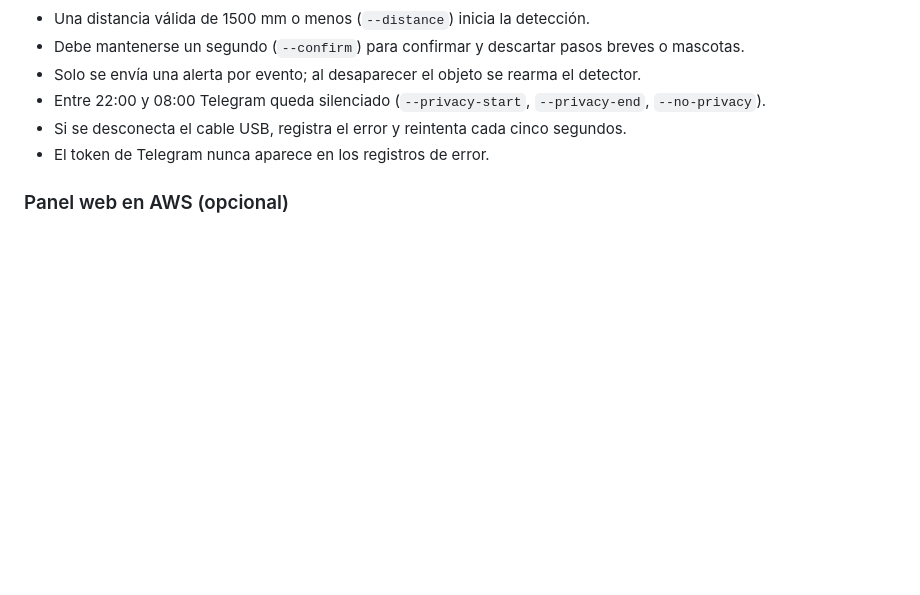
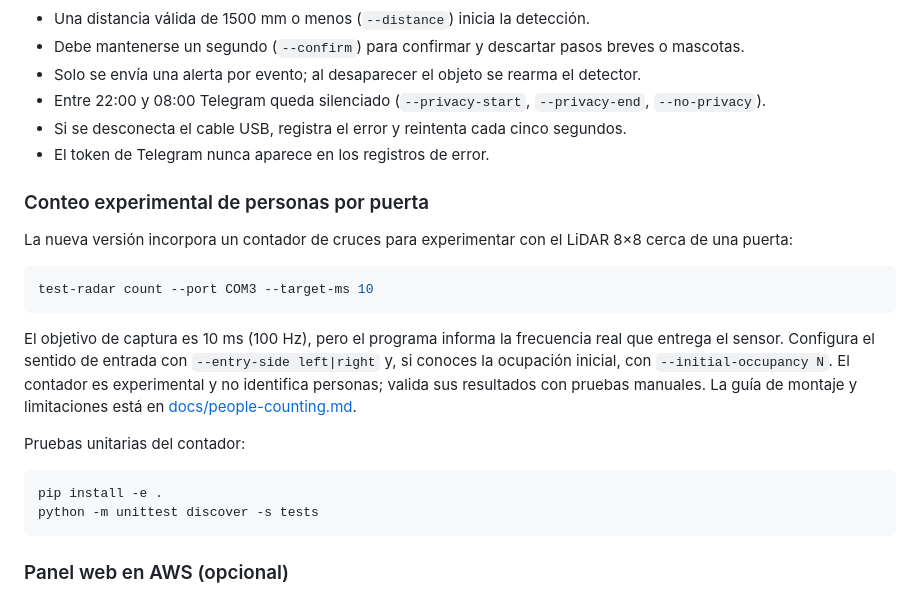
Before and after one commit to Scontreras17/ProxiSense, a Markdown page: README.md, the part around the change. GitHub-like rendering; blank space fills up the shorter version.

Commit message:
Document doorway people counting experiment

````diff
--- a/README.md
+++ b/README.md
@@ -89,6 +89,23 @@ test-radar monitor --replay data/habitacion_vacia.csv --once --speed 4
 - Si se desconecta el cable USB, registra el error y reintenta cada cinco segundos.
 - El token de Telegram nunca aparece en los registros de error.
 
+### Conteo experimental de personas por puerta
+
+La nueva versión incorpora un contador de cruces para experimentar con el LiDAR 8×8 cerca de una puerta:
+
+```bash
+test-radar count --port COM3 --target-ms 10
+```
+
+El objetivo de captura es 10 ms (100 Hz), pero el programa informa la frecuencia real que entrega el sensor. Configura el sentido de entrada con `--entry-side left|right` y, si conoces la ocupación inicial, con `--initial-occupancy N`. El contador es experimental y no identifica personas; valida sus resultados con pruebas manuales. La guía de montaje y limitaciones está en [docs/people-counting.md](docs/people-counting.md).
+
+Pruebas unitarias del contador:
+
+```bash
+pip install -e .
+python -m unittest discover -s tests
+```
+
 ### Panel web en AWS (opcional)
 
 La carpeta `server/` contiene un servidor y un panel web (estado del sensor, mapa de calor, alertas y actividad de 24 h). Se instala en tu instancia Ubuntu siguiendo `server/README.md`. El monitor le envía los datos si defines `PROXISENSE_SERVER_URL` y `PROXISENSE_API_KEY` en el `.env`, o con `--server URL --device NOMBRE`. Si AWS no responde, el monitor y las alertas de Telegram siguen funcionando.
````
